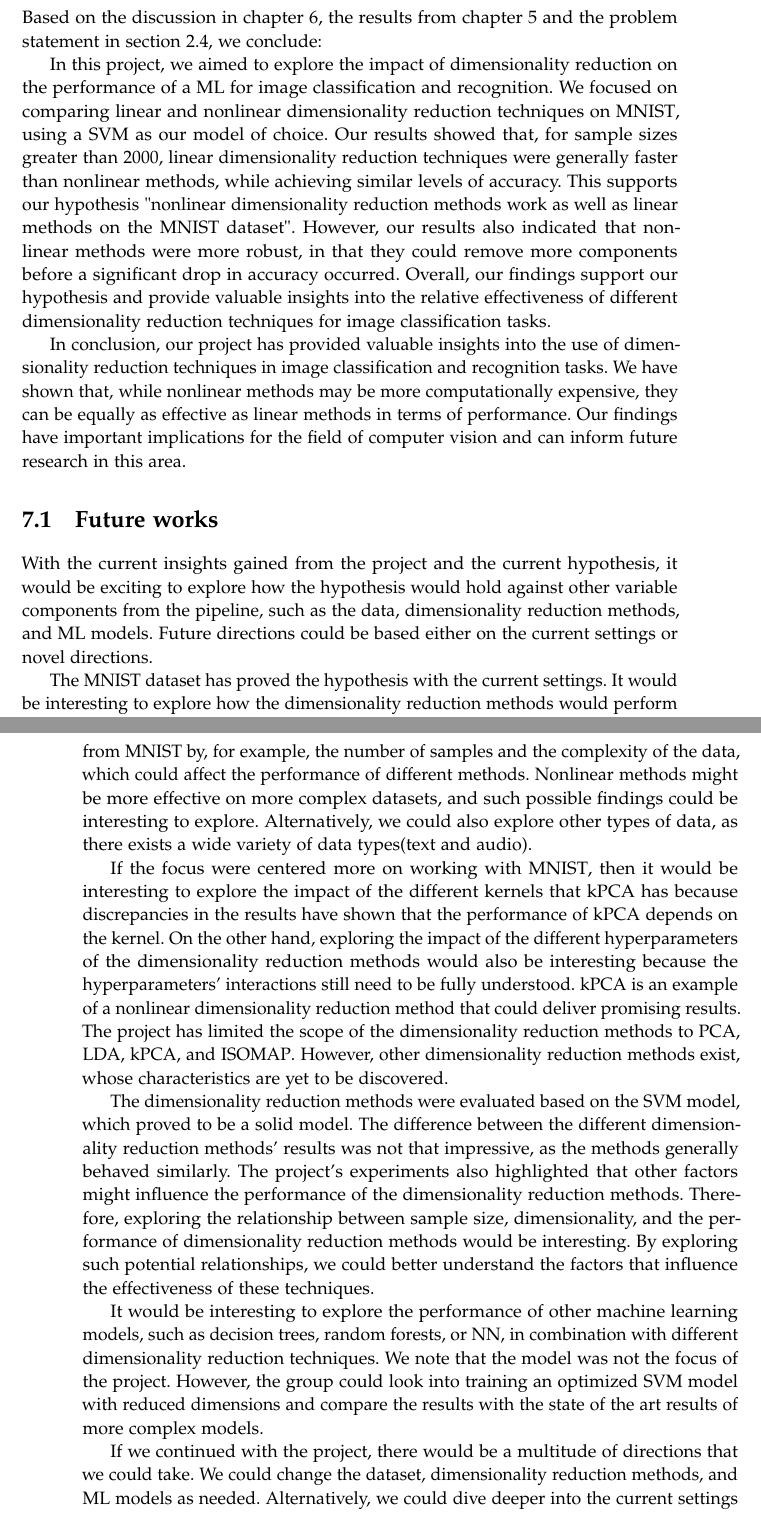
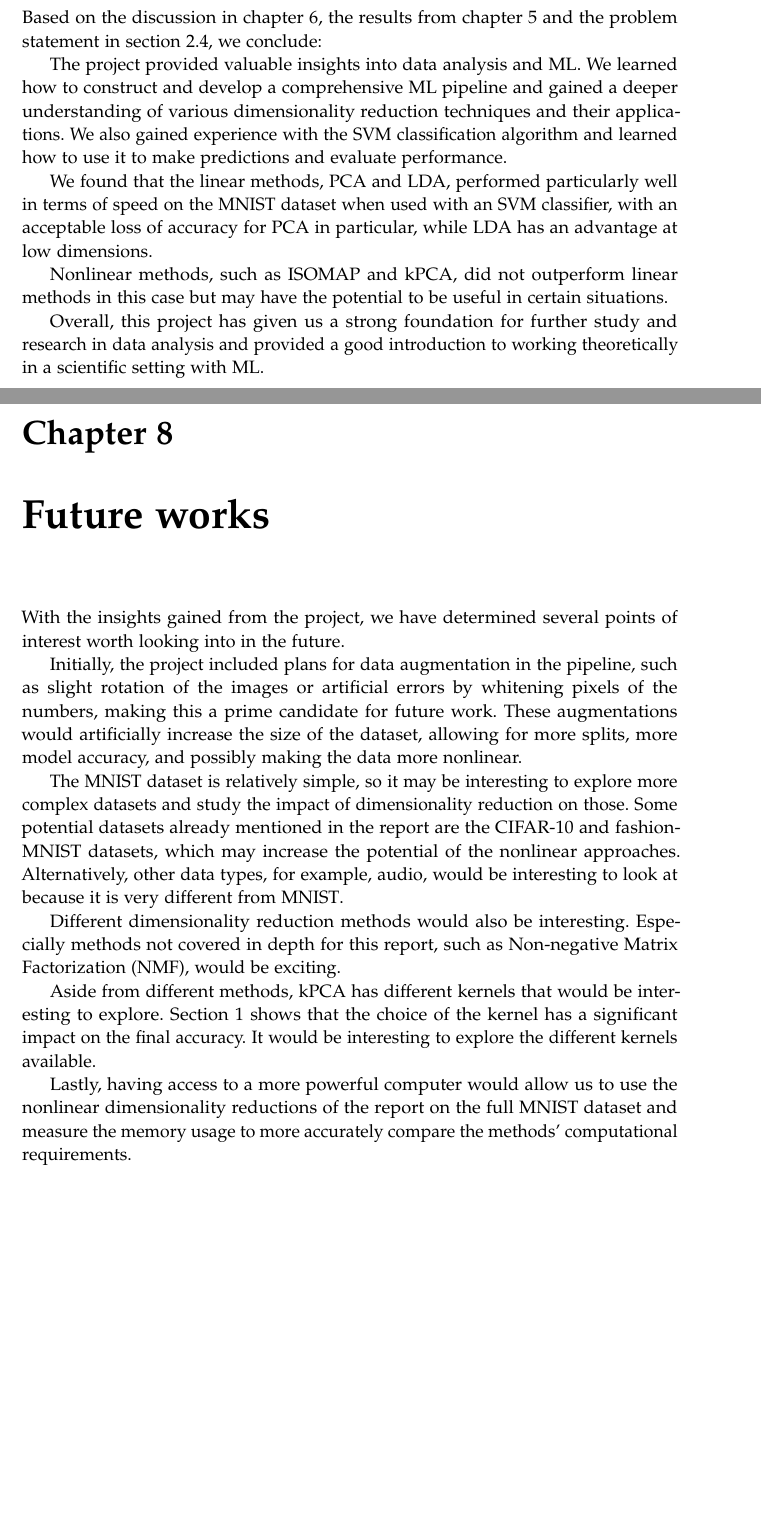
Before and after one commit to AAU-Dat/P5-Nonlinear-Dimensionality-Reduction, a LaTeX thesis (report/main.tex, which reads report/chapters/07-conclusion/07-conclusion.tex, report/chapters/07-conclusion/future-works.tex): two parts of pages 87 and 88 of 95 before the commit and two parts of pages 87 and 89 of 98 after it, joined at a grey line, cut so that both start at the same text, the shorter picture padded with empty space. Compiled offline with pdfLaTeX.

Commit message:
Final Draft

```diff
--- a/report/chapters/07-conclusion/07-conclusion.tex
+++ b/report/chapters/07-conclusion/07-conclusion.tex
@@ -1,9 +1,12 @@
 \chapter{Conclusion}\label{cha:conclusion}
-Based on the discussion in chapter \ref{cha:discussion}, the results from chapter \ref{cha:results} and the problem statement in section \ref{sec:problem-statement}, we conclude:
+Based on the discussion in \autoref{cha:discussion}, the results from \autoref{cha:results} and the problem statement in \autoref{sec:problem-statement}, we conclude:
 
+The project provided valuable insights into data analysis and \gls{ml}. We learned how to construct and develop a comprehensive \gls{ml} pipeline and gained a deeper understanding of various dimensionality reduction techniques and their applications. We also gained experience with the \gls{svm} classification algorithm and learned how to use it to make predictions and evaluate performance.
 
-In this project, we aimed to explore the impact of dimensionality reduction on the performance of a \gls{ml} for image classification and recognition. We focused on comparing linear and nonlinear dimensionality reduction techniques on \gls{mnist}, using a \gls{svm} as our model of choice. Our results showed that, for sample sizes greater than 2000, linear dimensionality reduction techniques were generally faster than nonlinear methods, while achieving similar levels of accuracy. This supports our hypothesis "nonlinear dimensionality reduction methods work as well as linear methods on the \gls{mnist} dataset". However, our results also indicated that nonlinear methods were more robust, in that they could remove more components before a significant drop in accuracy occurred. Overall, our findings support our hypothesis and provide valuable insights into the relative effectiveness of different dimensionality reduction techniques for image classification tasks.
+We found that the linear methods, \gls{pca} and \gls{lda}, performed particularly well in terms of speed on the \gls{mnist} dataset when used with an \gls{svm} classifier, with an acceptable loss of accuracy for \gls{pca} in particular, while \gls{lda} has an advantage at low dimensions.
 
-In conclusion, our project has provided valuable insights into the use of dimensionality reduction techniques in image classification and recognition tasks. We have shown that, while nonlinear methods may be more computationally expensive, they can be equally as effective as linear methods in terms of performance. Our findings have important implications for the field of computer vision and can inform future research in this area.
+Nonlinear methods, such as \gls{isomap} and \gls{kpca}, did not outperform linear methods in this case but may have the potential to be useful in certain situations.
+
+Overall, this project has given us a strong foundation for further study and research in data analysis and provided a good introduction to working theoretically in a scientific setting with \gls{ml}.
 
 % This chapter contains the concluding remarks of the project. It is based on the discussion in chapter \ref{cha:discussion}, the results from chapter \ref{cha:results} and the problem statement in section \ref{sec:problem-statement}. The chapter concludes with a reflection and perspectives for future work.
--- a/report/chapters/07-conclusion/future-works.tex
+++ b/report/chapters/07-conclusion/future-works.tex
@@ -1,35 +1,12 @@
-\section{Future works}\label{sec:future-works}
-With the current insights gained from the project and the current hypothesis, it would be exciting to explore how the hypothesis would hold against other variable components from the pipeline, such as the data, dimensionality reduction methods, and \gls{ml} models. Future directions could be based either on the current settings or novel directions.
+\chapter{Future works}\label{sec:future-works}
+With the insights gained from the project, we have determined several points of interest worth looking into in the future.
 
+Initially, the project included plans for data augmentation in the pipeline, such as slight rotation of the images or artificial errors by whitening pixels of the numbers, making this a prime candidate for future work. These augmentations would artificially increase the size of the dataset, allowing for more splits, more model accuracy, and possibly making the data more nonlinear.
 
-The \gls{mnist} dataset has proved the hypothesis with the current settings. It would be interesting to explore how the dimensionality reduction methods would perform on other datasets, such as \gls{cifar} or \gls{fashion-mnist}. The other datasets differ from \gls{mnist} by, for example, the number of samples and the complexity of the data, which could affect the performance of different methods. Nonlinear methods might be more effective on more complex datasets, and such possible findings could be interesting to explore. Alternatively, we could also explore other types of data, as there exists a wide variety of data types(text and audio).
+The \gls{mnist} dataset is relatively simple, so it may be interesting to explore more complex datasets and study the impact of dimensionality reduction on those. Some potential datasets already mentioned in the report are the \gls{cifar} and \gls{fashion-mnist} datasets, which may increase the potential of the nonlinear approaches. Alternatively, other data types, for example, audio, would be interesting to look at because it is very different from \gls{mnist}.
 
+Different dimensionality reduction methods would also be interesting. Especially methods not covered in depth for this report, such as \gls{nmf}, would be exciting.
 
-If the focus were centered more on working with \gls{mnist}, then it would be interesting to explore the impact of the different kernels that \gls{kpca} has because discrepancies in the results have shown that the performance of \gls{kpca} depends on the kernel. On the other hand, exploring the impact of the different hyperparameters of the dimensionality reduction methods would also be interesting because the hyperparameters' interactions still need to be fully understood. \gls{kpca} is an example of a nonlinear dimensionality reduction method that could deliver promising results. The project has limited the scope of the dimensionality reduction methods to \gls{pca}, \gls{lda}, \gls{kpca}, and \gls{isomap}. However, other dimensionality reduction methods exist, whose characteristics are yet to be discovered.
+Aside from different methods, \gls{kpca} has different kernels that would be interesting to explore. Section 1 shows that the choice of the kernel has a significant impact on the final accuracy. It would be interesting to explore the different kernels available.
 
-
-The dimensionality reduction methods were evaluated based on the \gls{svm} model, which proved to be a solid model. The difference between the different dimensionality reduction methods' results was not that impressive, as the methods generally behaved similarly. The project's experiments also highlighted that other factors might influence the performance of the dimensionality reduction methods. Therefore, exploring the relationship between sample size, dimensionality, and the performance of dimensionality reduction methods would be interesting. By exploring such potential relationships, we could better understand the factors that influence the effectiveness of these techniques.
-
-
-It would be interesting to explore the performance of other machine learning models, such as decision trees, random forests, or \gls{nn}, in combination with different dimensionality reduction techniques. We note that the model was not the focus of the project. However, the group could look into training an optimized \gls{svm} model with reduced dimensions and compare the results with the state of the art results of more complex models.
-
-
-If we continued with the project, there would be a multitude of directions that we could take. We could change the dataset, dimensionality reduction methods, and \gls{ml} models as needed. Alternatively, we could dive deeper into the current settings and apply lesser changes to the pipeline to investigate the current hypothesis.
-
-%What was before
-
-%There are several potential directions for interesting future work based on the results of this project. One possibility would be to explore the performance of other machine learning models, such as decision trees, random forests, or neural networks, in combination with different dimensionality reduction techniques.
-
-%Another interesting direction would be to investigate the impact of different kernel functions on the performance of nonlinear dimensionality reduction methods, such as kernel principal component analysis (KPCA) or Isomap. Additionally, it would be interesting to explore the use of dimensionality reduction for other types of data, such as text or audio data, and compare the effectiveness of different techniques in these contexts. Finally, further research could be done to investigate the relationship between sample size, dimensionality, and the performance of dimensionality reduction methods, in order to better understand the factors that influence the effectiveness of these techniques.
-
-
-%What is now
-
-%Thoughts:
-%   We could work with the current dimensionality reduction methods and other machine learning models, to see if we could improve other models.
-
-%   We could work with the current dimensionality reduction methods and other hyperparameters, for both the dimensionality reduction methods and the machine learning models. That is for the current model, but the same could be applied for other models.
-
-%   We could have worked with other dimensionality reduction methods. Thus we could create a run-down of the different dimensionality reduction methods and their pros and cons.
-
-%   We could have worked with different datasets, and based on the results, we could gain more insight into the diffrent dimensionality reduction methods.
+Lastly, having access to a more powerful computer would allow us to use the nonlinear dimensionality reductions of the report on the full \gls{mnist} dataset and measure the memory usage to more accurately compare the methods' computational requirements.
```
Also changed, not shown: report/appendix/pc-specs.tex (+26 -27 lines), report/chapters/03-theory/dimensionality-reduction.tex (+1 -1 lines), report/chapters/05-results/experiment-3.tex (+2 -0 lines), report/chapters/05-results/experiment-4.tex (+2 -0 lines), report/chapters/06-discussion/discussion-of-data.tex (+6 -2 lines), report/chapters/06-discussion/impact-of-ram-limitations.tex (+3 -1 lines), report/out/main.pdf.
